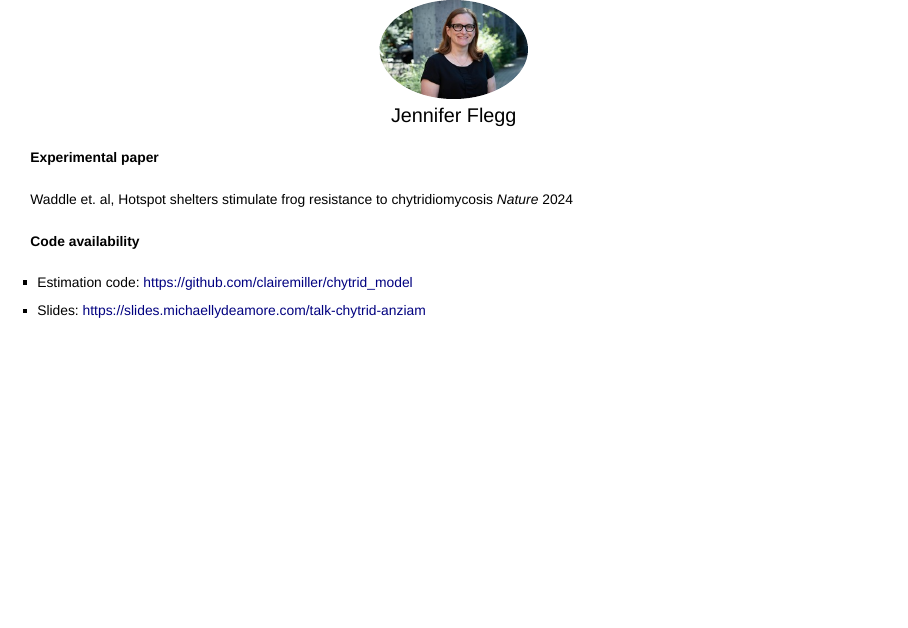
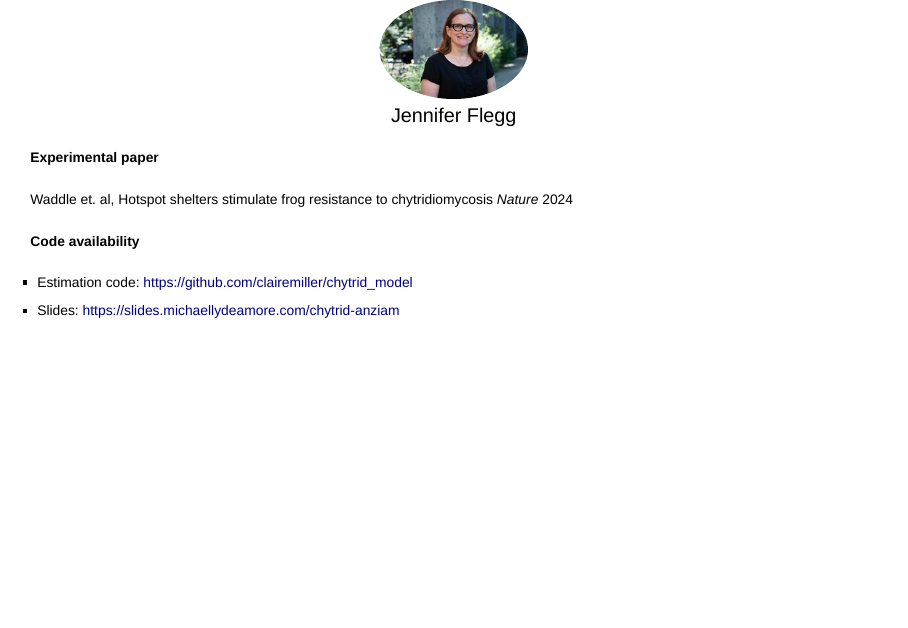
Before and after one commit to MikeLydeamore/talk-chytrid-anziam, a Quarto document (talk-chytrid-anziam.qmd): page 15 of 16. Rendered offline with R 4.5, knitr and Pandoc in place of Quarto, with nearby package versions; drawn as Slidy slides in place of the format the file asks for.

Commit message:
Update talk link

```diff
--- a/talk-chytrid-anziam.qmd
+++ b/talk-chytrid-anziam.qmd
@@ -186,7 +186,7 @@ Waddle et. al, Hotspot shelters stimulate frog resistance to chytridiomycosis _N
 #### Code availability
 
 * Estimation code: [https://github.com/clairemiller/chytrid_model](https://github.com/clairemiller/chytrid_model)
-* Slides: [https://slides.michaellydeamore.com/talk-chytrid-anziam](https://slides.michaellydeamore.com/talk-chytrid-anziam)
+* Slides: [https://slides.michaellydeamore.com/chytrid-anziam](https://slides.michaellydeamore.com/chytrid-anziam)
 
 :::
 
```
